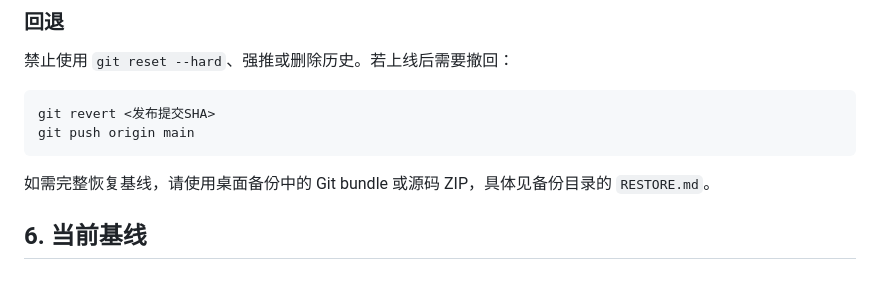
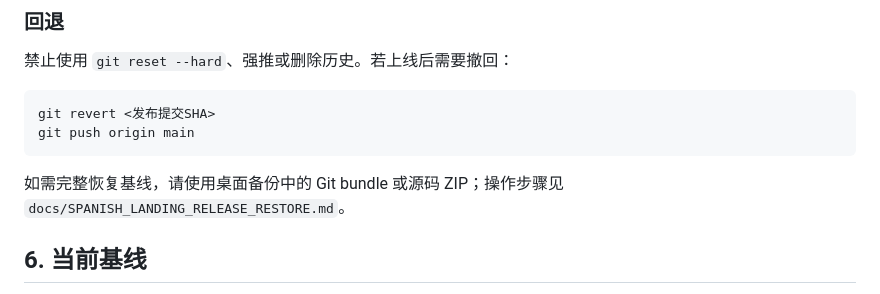
Before and after one commit to liumingyang-maker/chixiang-motor-website, a Markdown page: docs/AI_LANDING_PAGE_HANDOVER.md, the part around the change. Drawn GitHub-style.

Commit message:
docs: add Spanish landing recovery guide

````diff
--- a/docs/AI_LANDING_PAGE_HANDOVER.md
+++ b/docs/AI_LANDING_PAGE_HANDOVER.md
@@ -82,7 +82,7 @@ git revert <发布提交SHA>
 git push origin main
 ```
 
-如需完整恢复基线，请使用桌面备份中的 Git bundle 或源码 ZIP，具体见备份目录的 `RESTORE.md`。
+如需完整恢复基线，请使用桌面备份中的 Git bundle 或源码 ZIP；操作步骤见 `docs/SPANISH_LANDING_RELEASE_RESTORE.md`。
 
 ## 6. 当前基线
 
````
Also changed, not shown: docs/SPANISH_LANDING_RELEASE_RESTORE.md (added, +47 -0 lines).
